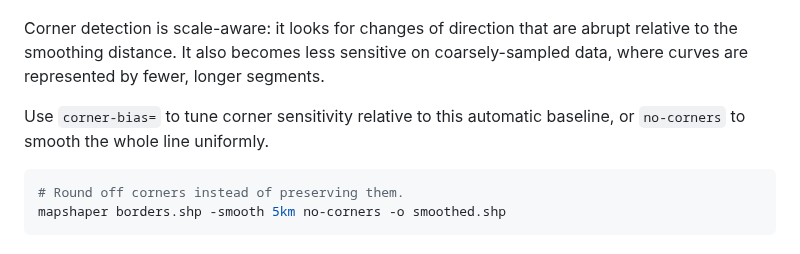
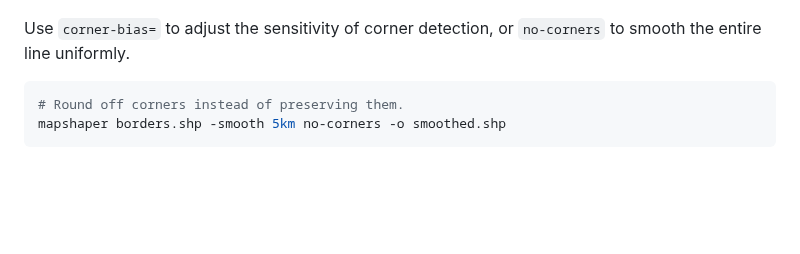
Before and after one commit to mbloch/mapshaper, a Markdown page: docs/guides/smoothing.html.md, the part around one of its changes. Drawn GitHub-style; blank space fills up the shorter version.

````diff
--- a/docs/guides/smoothing.html.md
+++ b/docs/guides/smoothing.html.md
@@ -40,9 +44,7 @@ Here, the straight surveyed border is preserved while the riverine border it mee
 
 ![image](/docs/images/smooth-corners.png)
 
-Corner detection is scale-aware: it looks for changes of direction that are abrupt relative to the smoothing distance. It also becomes less sensitive on coarsely-sampled data, where curves are represented by fewer, longer segments.
-
-Use `corner-bias=` to tune corner sensitivity relative to this automatic baseline, or `no-corners` to smooth the whole line uniformly.
+Use `corner-bias=` to adjust the sensitivity of corner detection, or `no-corners` to smooth the entire line uniformly.
 
 ```bash
 # Round off corners instead of preserving them.
````
Also changed, not shown: other parts of docs/guides/smoothing.html.md (+8 -4 lines), docs/guides/buffering.html.md (+1 -1 lines), docs/reference.html.md (+25 -0 lines), docs/images/smooth-prefilter-off.png (added), docs/images/smooth-prefilter-on.png (added), 8 other files.
